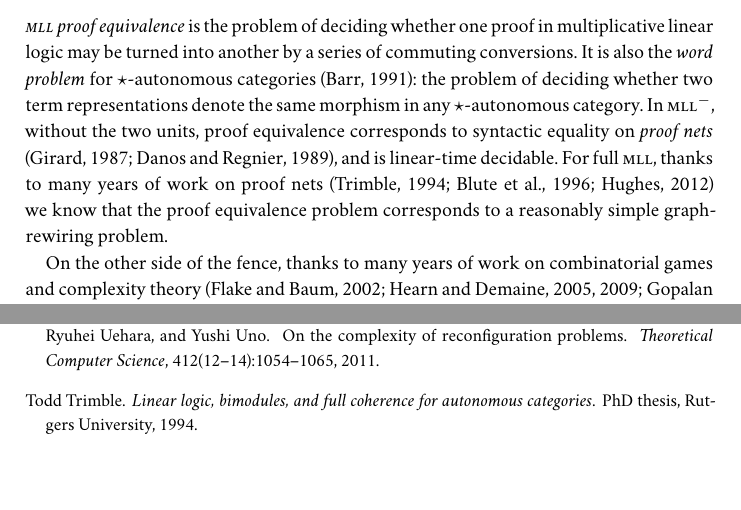
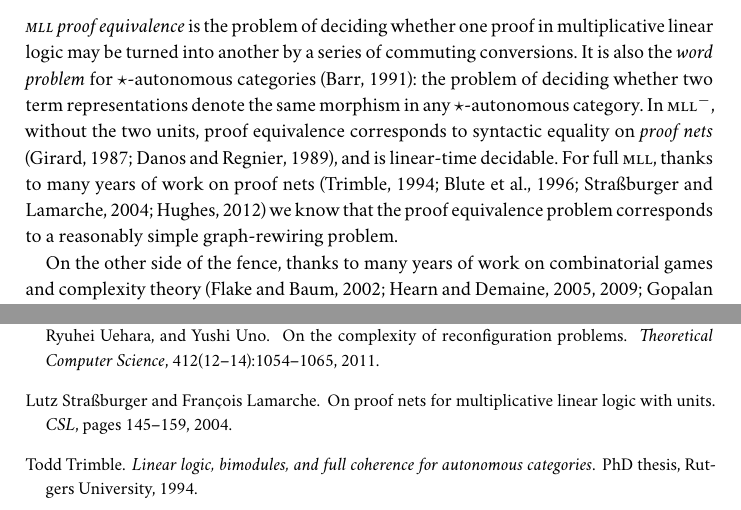
Before and after one commit to robinhouston/mll-proof-equivalence, a LaTeX document (LIX colloquium/Extended abstract.tex, which reads refs.bib): two parts of pages 1 and 2 of 2, joined at a grey line, cut so that both start at the same text, the shorter picture padded with empty space. Compiled offline with XeLaTeX; a missing font is replaced by an installed copy or a similar font.

Commit message:
Add reference to extended abstract

```diff
--- a/LIX colloquium/Extended abstract.tex
+++ b/LIX colloquium/Extended abstract.tex
@@ -20,7 +20,7 @@
 \maketitle
 
 \linespread{1.1}\selectfont
-\noindent\emph{\MLL\ proof equivalence} is the problem of deciding whether one proof in multiplicative linear logic may be turned into another by a series of commuting conversions. It is also the \emph{word problem} for $\star$-autonomous categories \citep{Barr-1991}: the problem of deciding whether two term representations denote the same morphism in any $\star$-autonomous category. In \MLL$^{-}$, without the two units, proof equivalence corresponds to syntactic equality on \emph{proof nets} \citep{Girard87, DR89}, and is linear-time decidable. For full \MLL, thanks to many years of work on proof nets \citep{TrimbleThesis, BCST, HughesFreeStar} we know that the proof equivalence problem corresponds to a reasonably simple graph-rewiring problem.
+\noindent\emph{\MLL\ proof equivalence} is the problem of deciding whether one proof in multiplicative linear logic may be turned into another by a series of commuting conversions. It is also the \emph{word problem} for $\star$-autonomous categories \citep{Barr-1991}: the problem of deciding whether two term representations denote the same morphism in any $\star$-autonomous category. In \MLL$^{-}$, without the two units, proof equivalence corresponds to syntactic equality on \emph{proof nets} \citep{Girard87, DR89}, and is linear-time decidable. For full \MLL, thanks to many years of work on proof nets \citep{TrimbleThesis, BCST, Strassburger-Lamarche-2004, HughesFreeStar} we know that the proof equivalence problem corresponds to a reasonably simple graph-rewiring problem.
 
 On the other side of the fence, thanks to many years of work on combinatorial games and complexity theory \citep{RushHour, HearnDemaineTCS, GamesPuzzlesAndComputation, TheConnectivityOfBooleanSatisfiability, ReconfigurationProblems} we know many examples of rewiring problems on graphs that are \textsc{pspace}-complete. We will give a reduction from the configuration-to-configuration problem for \emph{Nondeterministic Constraint Logic} \citep{HearnDemaineTCS, GamesPuzzlesAndComputation}, a graphical formalism specifically designed for easy problem reduction.
 
--- a/refs.bib
+++ b/refs.bib
@@ -11,3 +16,8 @@
+	Journal = {CSL},
+	Keywords = {linear logic},
+	Pages = {145--159},
+	Title = {On Proof Nets for Multiplicative Linear Logic with Units},
+	Year = {2004}}
 
 @article{Seely-1989,
 	Author = {Robert Seely},
```
Also changed, not shown: refs.bib (7 more changed lines).
